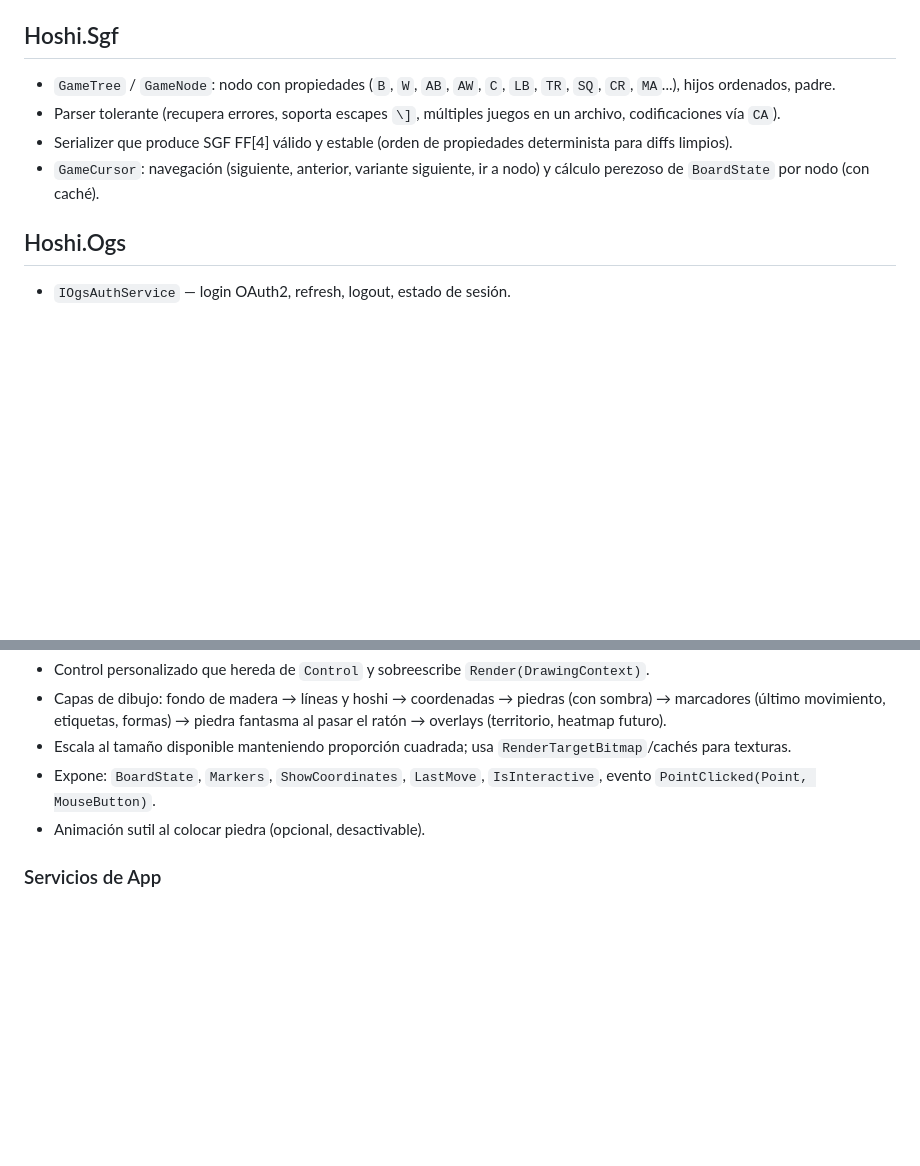
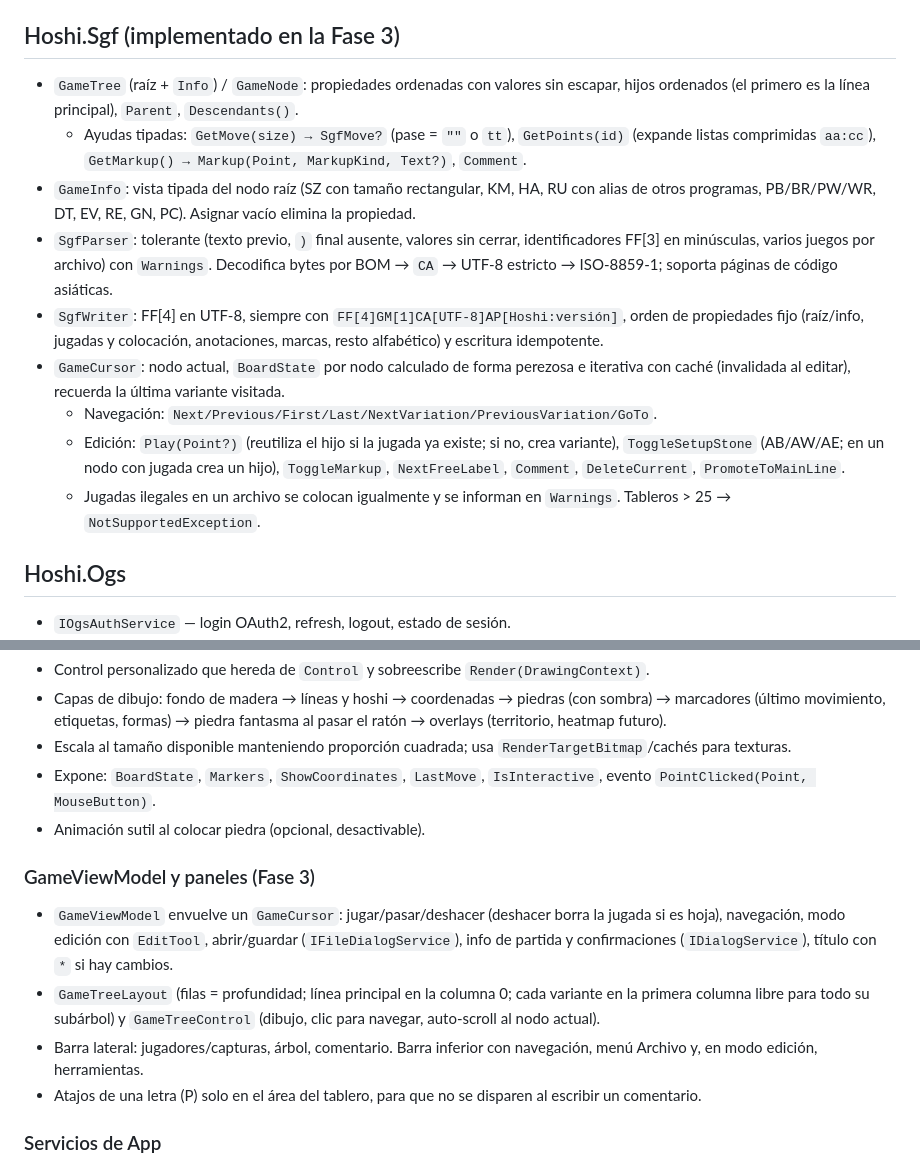
Before and after one commit to BuddhaCodes/BadukDana, a Markdown page: docs/ARCHITECTURE.md, 2 parts joined by grey strips. Rendered like a GitHub page; blank space fills up the shorter version.

Commit message:
docs: document SGF layer and phase 3 UI
Co-Authored-By: Claude Opus 5.5 <noreply@anthropic.com>
Claude-Session: https://claude.ai/code/session_0149zDC9rmUcWhNYQQ84M6Fp

```diff
--- a/docs/ARCHITECTURE.md
+++ b/docs/ARCHITECTURE.md
@@ -38,12 +38,17 @@ Regla de dependencias (la comprueba `tests/Hoshi.App.Tests/ArchitectureTests.cs`
 - `Scoring.Score(board, deadStones, komi, handicap) → ScoreResult` — territorio o área según el `RuleSet`; las piedras muertas cuentan como prisioneros y su punto como territorio; las regiones que tocan ambos colores son dame (seki). Los ojos en seki cuentan como territorio (modo no estricto, como OGS). `OwnerAt(point)` para el overlay de territorio.
 - `GameClock` — modelos de tiempo (absoluto, Fischer, byo-yomi, canadiense, simple) — **pendiente, Fase 5**.
 
-## Hoshi.Sgf
+## Hoshi.Sgf (implementado en la Fase 3)
 
-- `GameTree` / `GameNode`: nodo con propiedades (`B`, `W`, `AB`, `AW`, `C`, `LB`, `TR`, `SQ`, `CR`, `MA`...), hijos ordenados, padre.
-- Parser tolerante (recupera errores, soporta escapes `\]`, múltiples juegos en un archivo, codificaciones vía `CA`).
-- Serializer que produce SGF FF[4] válido y estable (orden de propiedades determinista para diffs limpios).
-- `GameCursor`: navegación (siguiente, anterior, variante siguiente, ir a nodo) y cálculo perezoso de `BoardState` por nodo (con caché).
+- `GameTree` (raíz + `Info`) / `GameNode`: propiedades ordenadas con valores sin escapar, hijos ordenados (el primero es la línea principal), `Parent`, `Descendants()`.
+  - Ayudas tipadas: `GetMove(size) → SgfMove?` (pase = `""` o `tt`), `GetPoints(id)` (expande listas comprimidas `aa:cc`), `GetMarkup() → Markup(Point, MarkupKind, Text?)`, `Comment`.
+- `GameInfo`: vista tipada del nodo raíz (SZ con tamaño rectangular, KM, HA, RU con alias de otros programas, PB/BR/PW/WR, DT, EV, RE, GN, PC). Asignar vacío elimina la propiedad.
+- `SgfParser`: tolerante (texto previo, `)` final ausente, valores sin cerrar, identificadores FF[3] en minúsculas, varios juegos por archivo) con `Warnings`. Decodifica bytes por BOM → `CA` → UTF-8 estricto → ISO-8859-1; soporta páginas de código asiáticas.
+- `SgfWriter`: FF[4] en UTF-8, siempre con `FF[4]GM[1]CA[UTF-8]AP[Hoshi:versión]`, orden de propiedades fijo (raíz/info, jugadas y colocación, anotaciones, marcas, resto alfabético) y escritura idempotente.
+- `GameCursor`: nodo actual, `BoardState` por nodo calculado de forma perezosa e iterativa con caché (invalidada al editar), recuerda la última variante visitada.
+  - Navegación: `Next/Previous/First/Last/NextVariation/PreviousVariation/GoTo`.
+  - Edición: `Play(Point?)` (reutiliza el hijo si la jugada ya existe; si no, crea variante), `ToggleSetupStone` (AB/AW/AE; en un nodo con jugada crea un hijo), `ToggleMarkup`, `NextFreeLabel`, `Comment`, `DeleteCurrent`, `PromoteToMainLine`.
+  - Jugadas ilegales en un archivo se colocan igualmente y se informan en `Warnings`. Tableros > 25 → `NotSupportedException`.
 
 ## Hoshi.Ogs
 
@@ -77,6 +82,12 @@ Regla de dependencias (la comprueba `tests/Hoshi.App.Tests/ArchitectureTests.cs`
 - Expone: `BoardState`, `Markers`, `ShowCoordinates`, `LastMove`, `IsInteractive`, evento `PointClicked(Point, MouseButton)`.
 - Animación sutil al colocar piedra (opcional, desactivable).
 
+### GameViewModel y paneles (Fase 3)
+- `GameViewModel` envuelve un `GameCursor`: jugar/pasar/deshacer (deshacer borra la jugada si es hoja), navegación, modo edición con `EditTool`, abrir/guardar (`IFileDialogService`), info de partida y confirmaciones (`IDialogService`), título con `*` si hay cambios.
+- `GameTreeLayout` (filas = profundidad; línea principal en la columna 0; cada variante en la primera columna libre para todo su subárbol) y `GameTreeControl` (dibujo, clic para navegar, auto-scroll al nodo actual).
+- Barra lateral: jugadores/capturas, árbol, comentario. Barra inferior con navegación, menú Archivo y, en modo edición, herramientas.
+- Atajos de una letra (P) solo en el área del tablero, para que no se disparen al escribir un comentario.
+
 ### Servicios de App
 - `INavigationService`, `IDialogService`, `ISettingsService` (JSON en carpeta de datos del usuario), `ISoundService` (clic de piedra, captura, aviso de tiempo), `ISecureStore`.
 - `AppPaths.DataDirectory`: `%LOCALAPPDATA%\Hoshi`, `~/Library/Application Support/Hoshi`, `~/.local/share/Hoshi`. Logs en `logs/hoshi-YYYYMMDD.log` (14 días).
```
Also changed, not shown: docs/ROADMAP.md (+6 -6 lines).
